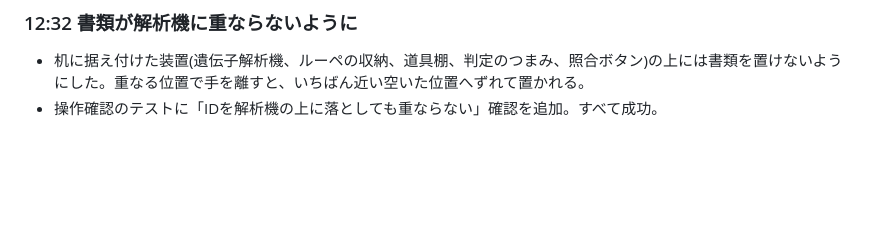
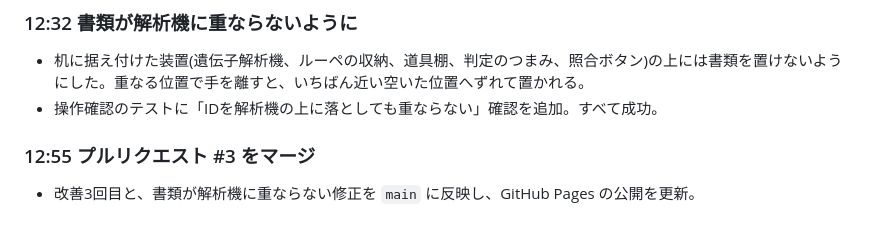
Before and after one commit to koyuri1900-spec/mahou-no-tou, a Markdown page: docs/WORKLOG.md, the part around the change. Rendered like a GitHub page; blank space fills up the shorter version.

Commit message:
作業ログ:プルリクエスト #3 のマージを記録
Co-Authored-By: Claude Opus 5.5 <noreply@anthropic.com>
Claude-Session: https://claude.ai/code/session_01G3GJJAJgkiqiDfrsryUGfx

```diff
--- a/docs/WORKLOG.md
+++ b/docs/WORKLOG.md
@@ -77,3 +77,6 @@
 ### 12:32 書類が解析機に重ならないように
 - 机に据え付けた装置(遺伝子解析機、ルーペの収納、道具棚、判定のつまみ、照合ボタン)の上には書類を置けないようにした。重なる位置で手を離すと、いちばん近い空いた位置へずれて置かれる。
 - 操作確認のテストに「IDを解析機の上に落としても重ならない」確認を追加。すべて成功。
+
+### 12:55 プルリクエスト #3 をマージ
+- 改善3回目と、書類が解析機に重ならない修正を `main` に反映し、GitHub Pages の公開を更新。
```
